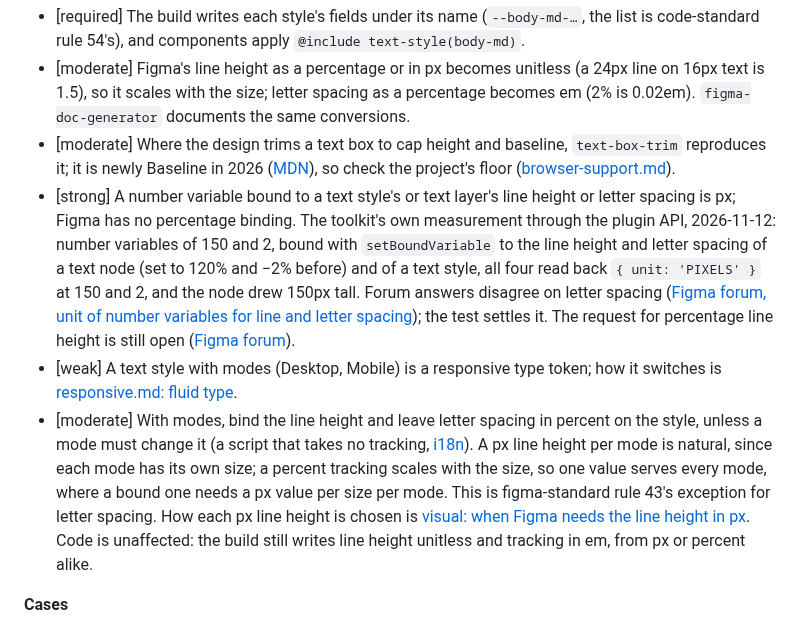
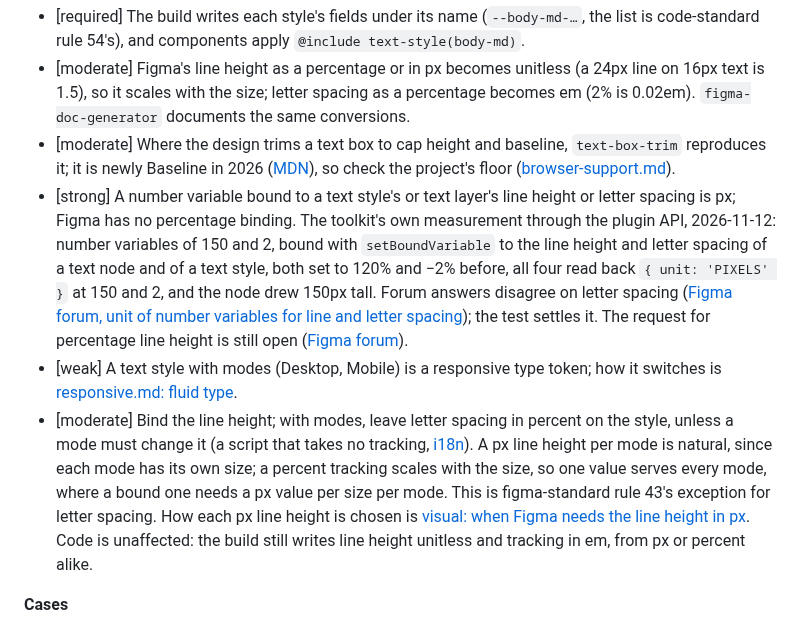
Before and after one commit to javi-cuello/design-system-toolkit, a Markdown page: knowledge/code/figma-handoff.md, the part around the change. Rendered like a GitHub page.

```diff
--- a/knowledge/code/figma-handoff.md
+++ b/knowledge/code/figma-handoff.md
@@ -179,9 +179,9 @@ How to read a Figma file into a build: what to extract and how, what the file sa
 - [required] The build writes each style's fields under its name (`--body-md-…`, the list is code-standard rule 54's), and components apply `@include text-style(body-md)`.
 - [moderate] Figma's line height as a percentage or in px becomes unitless (a 24px line on 16px text is 1.5), so it scales with the size; letter spacing as a percentage becomes em (2% is 0.02em). `figma-doc-generator` documents the same conversions.
 - [moderate] Where the design trims a text box to cap height and baseline, `text-box-trim` reproduces it; it is newly Baseline in 2026 ([MDN](https://developer.mozilla.org/en-US/docs/Web/CSS/text-box-trim)), so check the project's floor ([browser-support.md](browser-support.md)).
-- [strong] A number variable bound to a text style's or text layer's line height or letter spacing is px; Figma has no percentage binding. The toolkit's own measurement through the plugin API, 2026-11-12: number variables of 150 and 2, bound with `setBoundVariable` to the line height and letter spacing of a text node (set to 120% and −2% before) and of a text style, all four read back `{ unit: 'PIXELS' }` at 150 and 2, and the node drew 150px tall. Forum answers disagree on letter spacing ([Figma forum, unit of number variables for line and letter spacing](https://forum.figma.com/t/what-is-the-unit-of-the-number-variables-for-line-and-letter-spacing/69837)); the test settles it. The request for percentage line height is still open ([Figma forum](https://forum.figma.com/t/allow-percentages-for-line-height/69692)).
+- [strong] A number variable bound to a text style's or text layer's line height or letter spacing is px; Figma has no percentage binding. The toolkit's own measurement through the plugin API, 2026-11-12: number variables of 150 and 2, bound with `setBoundVariable` to the line height and letter spacing of a text node and of a text style, both set to 120% and −2% before, all four read back `{ unit: 'PIXELS' }` at 150 and 2, and the node drew 150px tall. Forum answers disagree on letter spacing ([Figma forum, unit of number variables for line and letter spacing](https://forum.figma.com/t/what-is-the-unit-of-the-number-variables-for-line-and-letter-spacing/69837)); the test settles it. The request for percentage line height is still open ([Figma forum](https://forum.figma.com/t/allow-percentages-for-line-height/69692)).
 - [weak] A text style with modes (Desktop, Mobile) is a responsive type token; how it switches is [responsive.md: fluid type](responsive.md#fluid-type).
-- [moderate] With modes, bind the line height and leave letter spacing in percent on the style, unless a mode must change it (a script that takes no tracking, [i18n](i18n.md)). A px line height per mode is natural, since each mode has its own size; a percent tracking scales with the size, so one value serves every mode, where a bound one needs a px value per size per mode. This is figma-standard rule 43's exception for letter spacing. How each px line height is chosen is [visual: when Figma needs the line height in px](../ui/design/visual.md#type-for-ui-and-long-form-content). Code is unaffected: the build still writes line height unitless and tracking in em, from px or percent alike.
+- [moderate] Bind the line height; with modes, leave letter spacing in percent on the style, unless a mode must change it (a script that takes no tracking, [i18n](i18n.md)). A px line height per mode is natural, since each mode has its own size; a percent tracking scales with the size, so one value serves every mode, where a bound one needs a px value per size per mode. This is figma-standard rule 43's exception for letter spacing. How each px line height is chosen is [visual: when Figma needs the line height in px](../ui/design/visual.md#type-for-ui-and-long-form-content). Code is unaffected: the build still writes line height unitless and tracking in em, from px or percent alike.
 
 **Cases**
 - A heading uses `font: 600 24px/32px Inter` → `@include text-style(heading-md)`; the shorthand drops letter spacing and the fallback stack.
```
Also changed, not shown: standards/figma-standard.md (+2 -2 lines), 1 other file.
